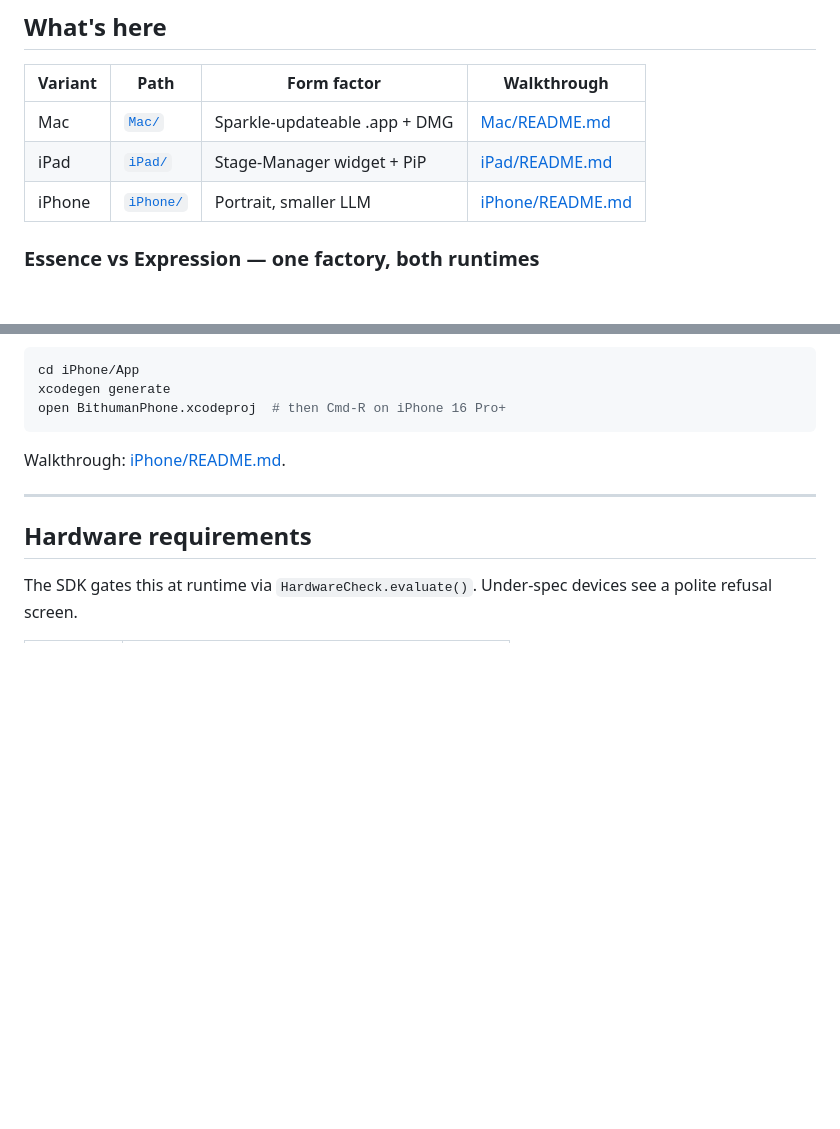
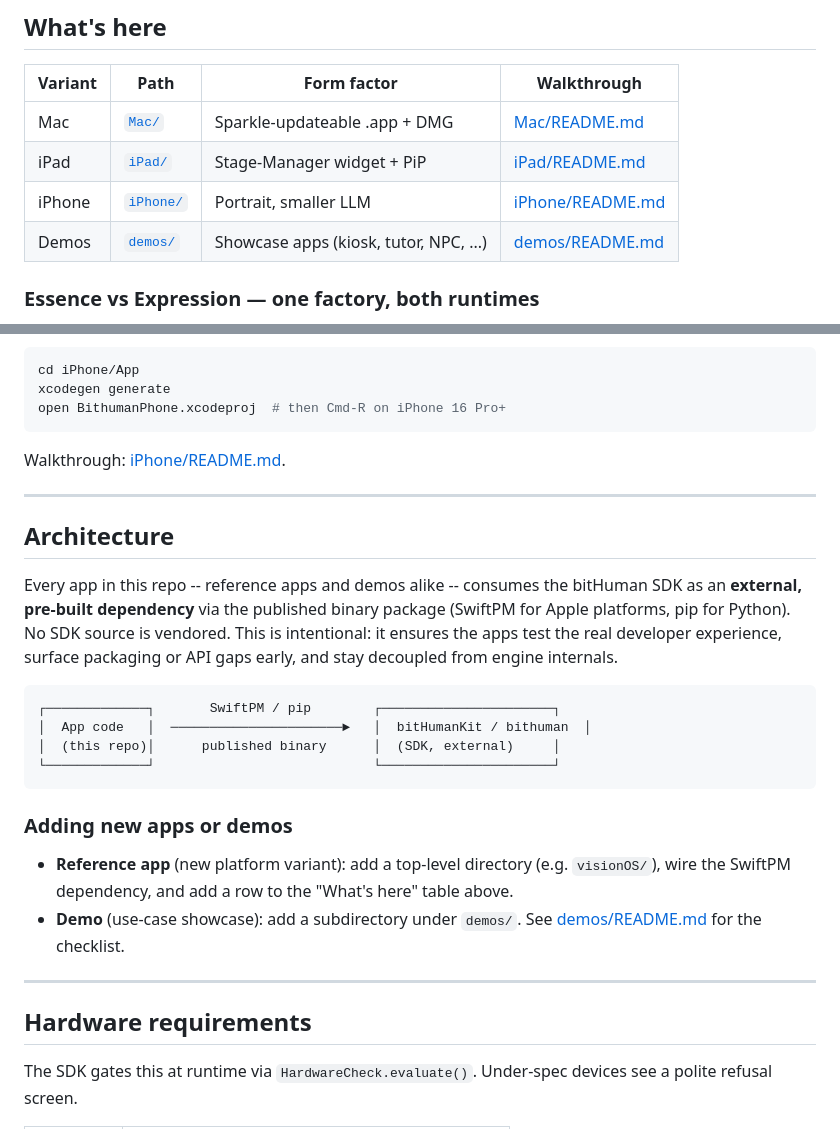
Before and after one commit to bithuman-product/bithuman-apps, a Markdown page: README.md, 2 parts joined by grey strips. Rendered like a GitHub page; blank space fills up the shorter version.

````diff
--- a/README.md
+++ b/README.md
@@ -17,6 +17,7 @@ Stack: ASR (SpeechAnalyzer) → LLM (Gemma 3 / 3n via MLX) → TTS (Qwen3-TTS /
 | Mac     | [`Mac/`](Mac/)       | Sparkle-updateable .app + DMG | [Mac/README.md](Mac/README.md)       |
 | iPad    | [`iPad/`](iPad/)     | Stage-Manager widget + PiP    | [iPad/README.md](iPad/README.md)     |
 | iPhone  | [`iPhone/`](iPhone/) | Portrait, smaller LLM         | [iPhone/README.md](iPhone/README.md) |
+| Demos   | [`demos/`](demos/)   | Showcase apps (kiosk, tutor, NPC, ...) | [demos/README.md](demos/README.md)   |
 
 ### Essence vs Expression — one factory, both runtimes
 
@@ -84,6 +85,24 @@ Walkthrough: [iPhone/README.md](iPhone/README.md).
 
 ---
 
+## Architecture
+
+Every app in this repo -- reference apps and demos alike -- consumes the bitHuman SDK as an **external, pre-built dependency** via the published binary package (SwiftPM for Apple platforms, pip for Python). No SDK source is vendored. This is intentional: it ensures the apps test the real developer experience, surface packaging or API gaps early, and stay decoupled from engine internals.
+
+```
+┌─────────────┐       SwiftPM / pip        ┌──────────────────────┐
+│  App code   │  ──────────────────────►   │  bitHumanKit / bithuman  │
+│  (this repo)│      published binary      │  (SDK, external)     │
+└─────────────┘                            └──────────────────────┘
+```
+
+### Adding new apps or demos
+
+- **Reference app** (new platform variant): add a top-level directory (e.g. `visionOS/`), wire the SwiftPM dependency, and add a row to the "What's here" table above.
+- **Demo** (use-case showcase): add a subdirectory under `demos/`. See [demos/README.md](demos/README.md) for the checklist.
+
+---
+
 ## Hardware requirements
 
 The SDK gates this at runtime via `HardwareCheck.evaluate()`. Under-spec devices see a polite refusal screen.
````
Also changed, not shown: demos/README.md (added, +23 -0 lines).
